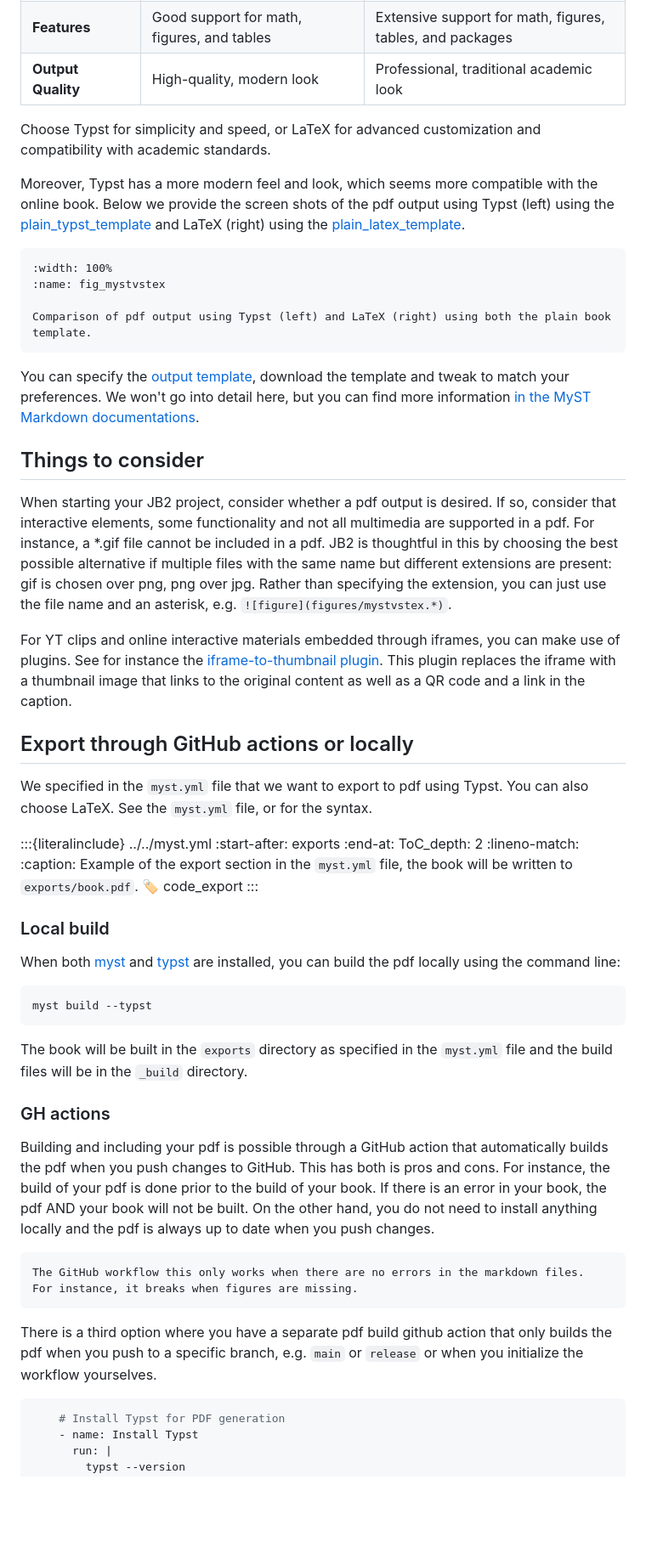
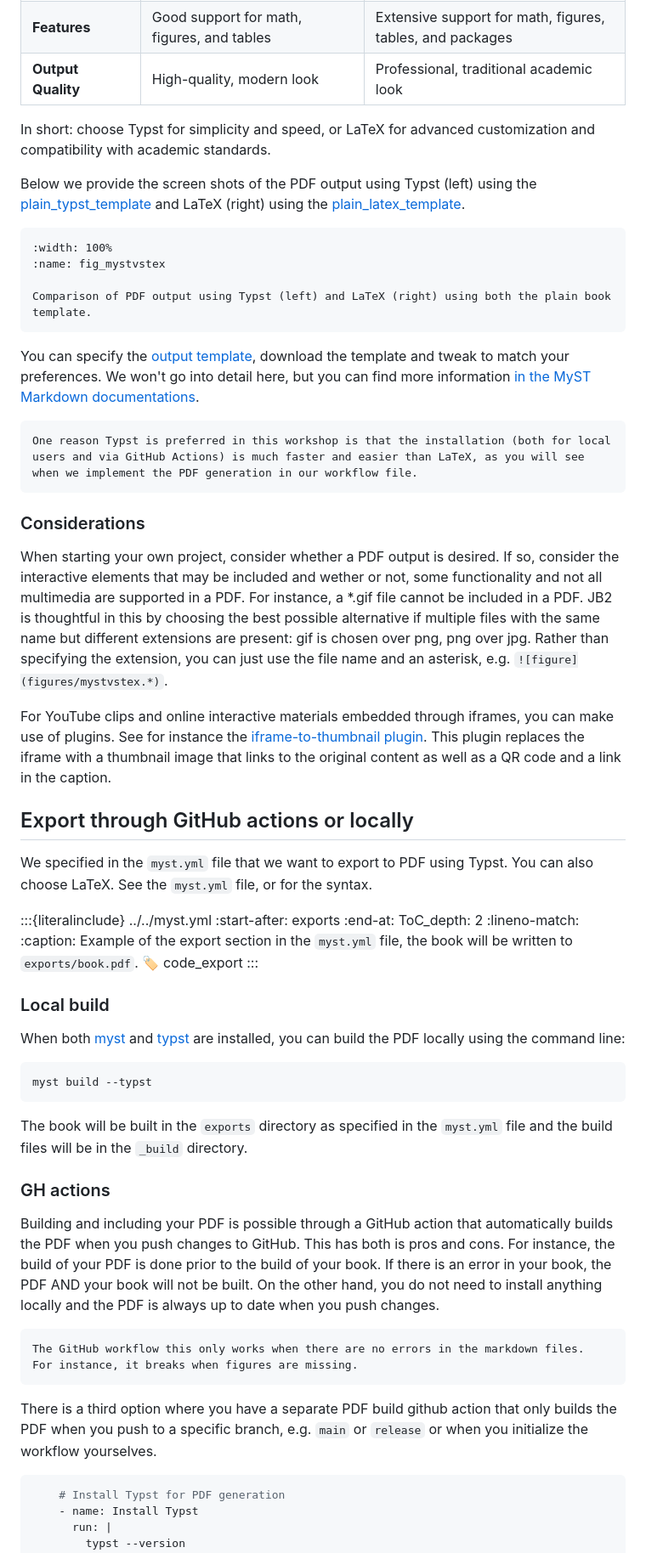
Before and after one commit to rlanzafame/test_push_workshop_template, a Markdown page: content/lessons/6_pdfoutput.md, the part around one of its changes. Shown at 85% size. Drawn GitHub-style; blank space fills up the shorter version.

Commit message:
content (WIP)

````diff
--- a/content/lessons/6_pdfoutput.md
+++ b/content/lessons/6_pdfoutput.md
@@ -24,28 +32,33 @@ You can export your book to a pdf in two ways, with LaTeX or Typst. Both methods
 | **Features**       | Good support for math, figures, and tables | Extensive support for math, figures, tables, and packages|
 | **Output Quality** | High-quality, modern look                   | Professional, traditional academic look    |
 
-Choose Typst for simplicity and speed, or LaTeX for advanced customization and compatibility with academic standards.
+In short: choose Typst for simplicity and speed, or LaTeX for advanced customization and compatibility with academic standards.
 
-Moreover, Typst has a more modern feel and look, which seems more compatible with the online book. Below we provide the screen shots of the pdf output using Typst (left) using the [plain_typst_template](https://github.com/myst-templates/plain_typst_book) and LaTeX (right) using the [plain_latex_template](https://github.com/myst-templates/plain_latex_book).
+Below we provide the screen shots of the PDF output using Typst (left) using the [plain_typst_template](https://github.com/myst-templates/plain_typst_book) and LaTeX (right) using the [plain_latex_template](https://github.com/myst-templates/plain_latex_book).
 
 ```{figure} figures/mystvstex.*
 :width: 100%
 :name: fig_mystvstex
 
-Comparison of pdf output using Typst (left) and LaTeX (right) using both the plain book template.
+Comparison of PDF output using Typst (left) and LaTeX (right) using both the plain book template.
 ```
 
 You can specify the [output template](https://github.com/myst-templates), download the template and tweak to match your preferences. We won't go into detail here, but you can find more information [in the MyST Markdown documentations](https://mystmd.org/guide/creating-pdf-documents).
 
-## Things to consider
-When starting your JB2 project, consider whether a pdf output is desired. If so, consider that interactive elements, some functionality and not all multimedia are supported in a pdf. For instance, a *.gif file cannot be included in a pdf. JB2 is thoughtful in this by choosing the best possible alternative if multiple files with the same name but different extensions are present: gif is chosen over png, png over jpg. Rather than specifying the extension, you can just use the file name and an asterisk, e.g. `![figure](figures/mystvstex.*)`.
+```{note}
+One reason Typst is preferred in this workshop is that the installation (both for local users and via GitHub Actions) is much faster and easier than LaTeX, as you will see when we implement the PDF generation in our workflow file.
+```
 
-For YT clips and online interactive materials embedded through iframes, you can make use of plugins. See for instance the [iframe-to-thumbnail plugin](https://github.com/jupyter-book/myst-plugins/tree/main/plugins/iframe-to-thumbnail-pdf). This plugin replaces the iframe with a thumbnail image that links to the original content as well as a QR code and a link in the caption.
+### Considerations
+
+When starting your own project, consider whether a PDF output is desired. If so, consider the interactive elements that may be included and wether or not, some functionality and not all multimedia are supported in a PDF. For instance, a *.gif file cannot be included in a PDF. JB2 is thoughtful in this by choosing the best possible alternative if multiple files with the same name but different extensions are present: gif is chosen over png, png over jpg. Rather than specifying the extension, you can just use the file name and an asterisk, e.g. `![figure](figures/mystvstex.*)`.
+
+For YouTube clips and online interactive materials embedded through iframes, you can make use of plugins. See for instance the [iframe-to-thumbnail plugin](https://github.com/jupyter-book/myst-plugins/tree/main/plugins/iframe-to-thumbnail-pdf). This plugin replaces the iframe with a thumbnail image that links to the original content as well as a QR code and a link in the caption.
 
 
 ## Export through GitHub actions or locally
 
-We specified in the `myst.yml` file that we want to export to pdf using Typst.
+We specified in the `myst.yml` file that we want to export to PDF using Typst.
 You can also choose LaTeX.
 See the `myst.yml` file, or [](#code_export) for the syntax.
 
@@ -59,7 +72,7 @@ See the `myst.yml` file, or [](#code_export) for the syntax.
 
 
 ### Local build
-When  both [myst](https://mystmd.org/guide/installing) and [typst](https://mystmd.org/guide/creating-pdf-documents#typst-install) are installed, you can build the pdf locally using the command line:
+When  both [myst](https://mystmd.org/guide/installing) and [typst](https://mystmd.org/guide/creating-pdf-documents#typst-install) are installed, you can build the PDF locally using the command line:
 
 ```console
 myst build --typst
@@ -69,14 +82,14 @@ The book will be built in the `exports` directory as specified in the `myst.yml`
 
 
 ### GH actions
-Building and including your pdf is possible through a GitHub action that automatically builds the pdf when you push changes to GitHub. This has both is pros and cons. For instance, the build of your pdf is done prior to the build of your book. If there is an error in your book, the pdf AND your book will not be built. On the other hand, you do not need to install anything locally and the pdf is always up to date when you push changes.
+Building and including your PDF is possible through a GitHub action that automatically builds the PDF when you push changes to GitHub. This has both is pros and cons. For instance, the build of your PDF is done prior to the build of your book. If there is an error in your book, the PDF AND your book will not be built. On the other hand, you do not need to install anything locally and the PDF is always up to date when you push changes.
 
 ```{warning}
 The GitHub workflow this only works when there are no errors in the markdown files.
 For instance, it breaks when figures are missing.
 ```
 
-There is a third option where you have a separate pdf build github action that only builds the pdf when you push to a specific branch, e.g. `main` or `release` or when you initialize the workflow yourselves.
+There is a third option where you have a separate PDF build github action that only builds the PDF when you push to a specific branch, e.g. `main` or `release` or when you initialize the workflow yourselves.
 
 ```yaml
     # Install Typst for PDF generation
````
Also changed, not shown: other parts of content/lessons/6_pdfoutput.md (+16 -8 lines).
